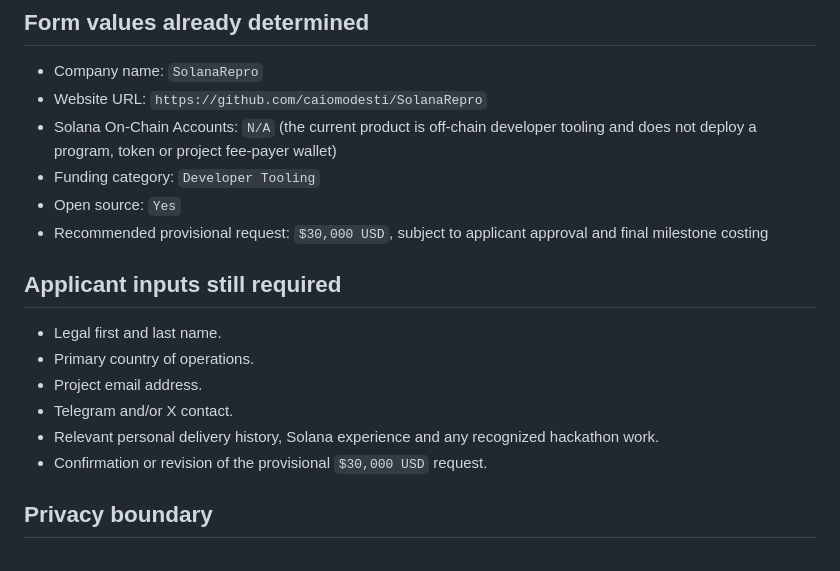
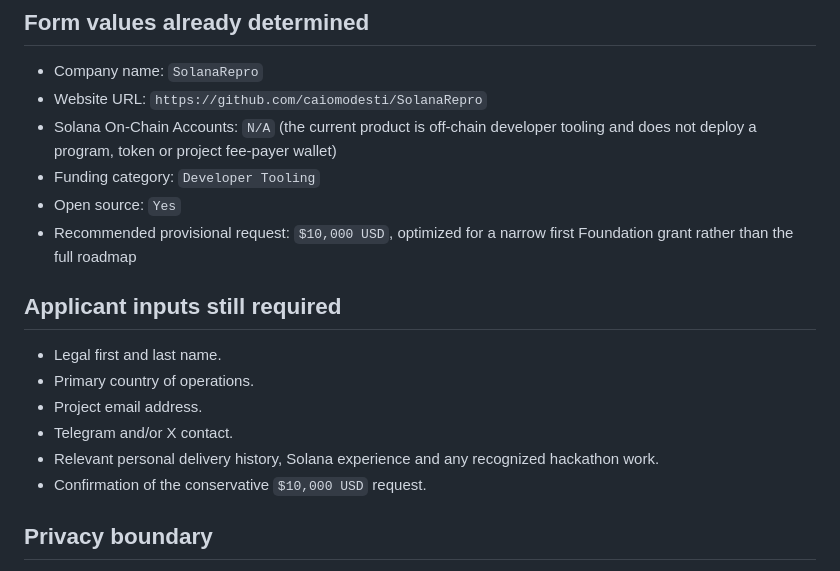
Before and after one commit to caiomodesti/SolanaRepro, a Markdown page: docs/solana-foundation-grant-readiness.md, the part around the change. GitHub-like rendering.

```diff
--- a/docs/solana-foundation-grant-readiness.md
+++ b/docs/solana-foundation-grant-readiness.md
@@ -64,8 +64,8 @@ stated plainly in the `Relevant metrics` answer.
   tooling and does not deploy a program, token or project fee-payer wallet)
 - Funding category: `Developer Tooling`
 - Open source: `Yes`
-- Recommended provisional request: `$30,000 USD`, subject to applicant approval
-  and final milestone costing
+- Recommended provisional request: `$10,000 USD`, optimized for a narrow first
+  Foundation grant rather than the full roadmap
 
 ## Applicant inputs still required
 
@@ -75,7 +75,7 @@ stated plainly in the `Relevant metrics` answer.
 - Telegram and/or X contact.
 - Relevant personal delivery history, Solana experience and any recognized
   hackathon work.
-- Confirmation or revision of the provisional `$30,000 USD` request.
+- Confirmation of the conservative `$10,000 USD` request.
 
 ## Privacy boundary
 
```
Also changed, not shown: docs/solana-foundation-developer-tooling-proposal.md (+50 -57 lines).
